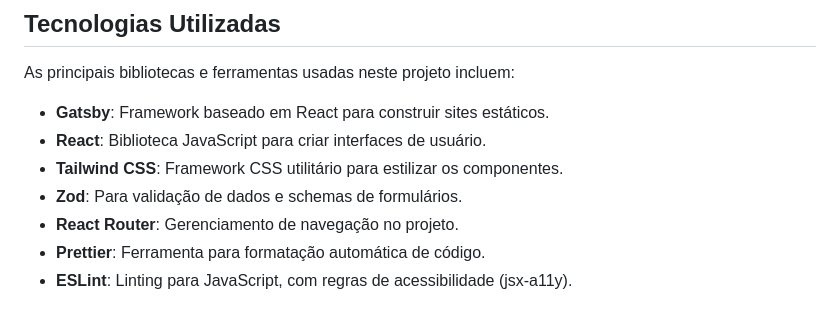
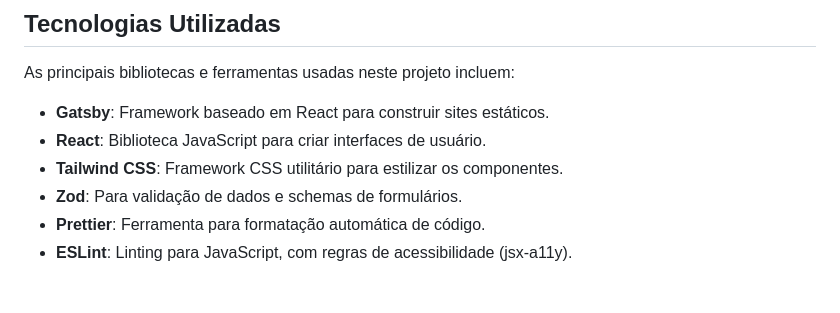
Before and after one commit to Emaus-Leonardo/checkout-app, a Markdown page: README.md, the part around the change. Rendered like a GitHub page.

```diff
--- a/README.md
+++ b/README.md
@@ -14,7 +14,6 @@ As principais bibliotecas e ferramentas usadas neste projeto incluem:
 - **React**: Biblioteca JavaScript para criar interfaces de usuário.
 - **Tailwind CSS**: Framework CSS utilitário para estilizar os componentes.
 - **Zod**: Para validação de dados e schemas de formulários.
-- **React Router**: Gerenciamento de navegação no projeto.
 - **Prettier**: Ferramenta para formatação automática de código.
 - **ESLint**: Linting para JavaScript, com regras de acessibilidade (jsx-a11y).
 
```
